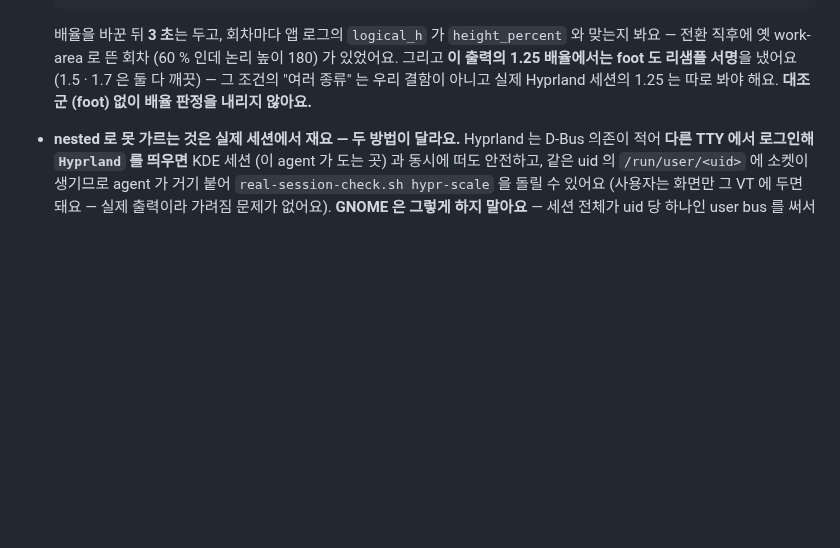
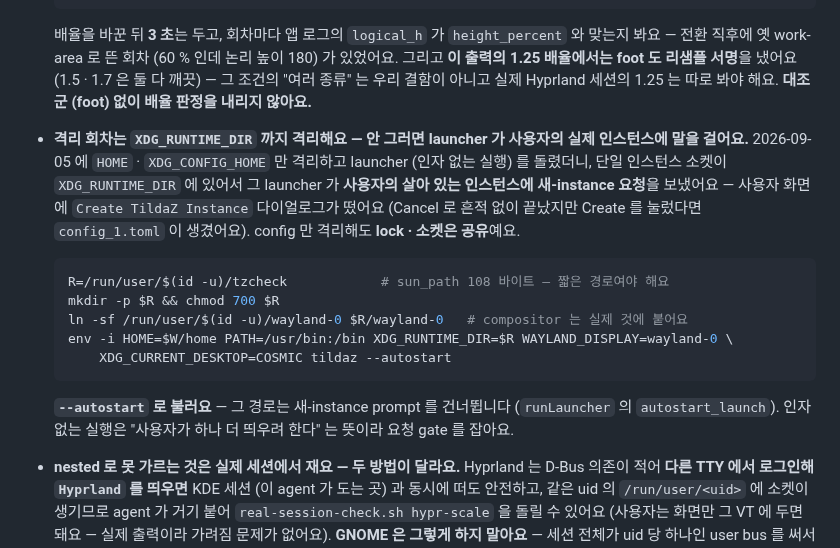
Before and after one commit to ensky0/tildaz, a Markdown page: AGENTS.md, the part around the change. Rendered like a GitHub page; blank space fills up the shorter version.

Commit message:
docs(linux): 격리 회차는 XDG_RUNTIME_DIR 까지 격리한다 — launcher 가 사용자 인스턴스에 요청을 보냈다
HOME · XDG_CONFIG_HOME 만 격리하고 launcher 를 돌렸더니 단일 인스턴스 소켓이 XDG_RUNTIME_DIR 에
있어서 사용자의 살아 있는 인스턴스에 새-instance 요청이 갔다 — 화면에 Create TildaZ Instance
다이얼로그가 떴다. 짧은 격리 런타임 디렉터리 + wayland 소켓 symlink + `--autostart` 로 부르는
방법을 함께 적었다 (그 경로는 요청 gate 를 건너뛴다).

````diff
--- a/AGENTS.md
+++ b/AGENTS.md
@@ -1166,6 +1166,22 @@ grim shot.png                                                          # sway
     옛 work-area 로 뜬 회차 (60 % 인데 논리 높이 180) 가 있었어요. 그리고 **이 출력의 1.25 배율에서는 foot 도 리샘플
     서명**을 냈어요 (1.5 · 1.7 은 둘 다 깨끗) — 그 조건의 "여러 종류" 는 우리 결함이 아니고 실제 Hyprland 세션의 1.25 는
     따로 봐야 해요. **대조군 (foot) 없이 배율 판정을 내리지 않아요.**
+- **격리 회차는 `XDG_RUNTIME_DIR` 까지 격리해요 — 안 그러면 launcher 가 사용자의 실제 인스턴스에 말을 걸어요.**
+  2026-09-05 에 `HOME` · `XDG_CONFIG_HOME` 만 격리하고 launcher (인자 없는 실행) 를 돌렸더니, 단일 인스턴스
+  소켓이 `XDG_RUNTIME_DIR` 에 있어서 그 launcher 가 **사용자의 살아 있는 인스턴스에 새-instance 요청**을
+  보냈어요 — 사용자 화면에 `Create TildaZ Instance` 다이얼로그가 떴어요 (Cancel 로 흔적 없이 끝났지만
+  Create 를 눌렀다면 `config_1.toml` 이 생겼어요). config 만 격리해도 **lock · 소켓은 공유**예요.
+
+    ```sh
+    R=/run/user/$(id -u)/tzcheck            # sun_path 108 바이트 — 짧은 경로여야 해요
+    mkdir -p $R && chmod 700 $R
+    ln -sf /run/user/$(id -u)/wayland-0 $R/wayland-0   # compositor 는 실제 것에 붙어요
+    env -i HOME=$W/home PATH=/usr/bin:/bin XDG_RUNTIME_DIR=$R WAYLAND_DISPLAY=wayland-0 \
+        XDG_CURRENT_DESKTOP=COSMIC tildaz --autostart
+    ```
+
+    **`--autostart` 로 불러요** — 그 경로는 새-instance prompt 를 건너뜁니다 (`runLauncher` 의
+    `autostart_launch`). 인자 없는 실행은 "사용자가 하나 더 띄우려 한다" 는 뜻이라 요청 gate 를 잡아요.
 - **nested 로 못 가르는 것은 실제 세션에서 재요 — 두 방법이 달라요.** Hyprland 는 D-Bus 의존이 적어 **다른 TTY 에서
   로그인해 `Hyprland` 를 띄우면** KDE 세션 (이 agent 가 도는 곳) 과 동시에 떠도 안전하고, 같은 uid 의 `/run/user/<uid>` 에
   소켓이 생기므로 agent 가 거기 붙어 `real-session-check.sh hypr-scale` 을 돌릴 수 있어요 (사용자는 화면만 그 VT 에 두면
````
